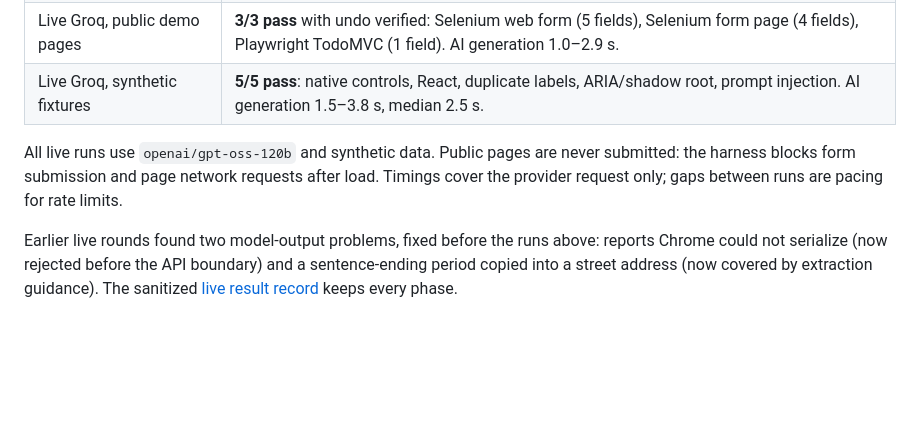
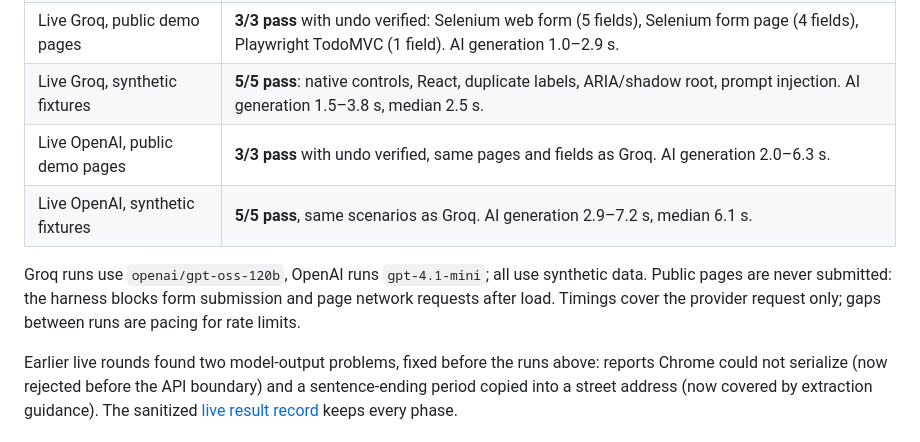
Before and after one commit to DavideWasTaken/AI-Form-Autocompiler, a Markdown page: docs/testing.md, the part around the change. Drawn GitHub-style; blank space fills up the shorter version.

```diff
--- a/docs/testing.md
+++ b/docs/testing.md
@@ -10,8 +10,10 @@ Version 2.1.0 · 28 September 2026.
 | Chromium integration, mocked providers | **25/25 pass.** Execution under strict CSP, both providers, React state, ARIA/shadow controls, failures, cancellation, concurrency, navigation, popup recovery, undo, retry-failed and empty-only scope. |
 | Live Groq, public demo pages           | **3/3 pass** with undo verified: Selenium web form (5 fields), Selenium form page (4 fields), Playwright TodoMVC (1 field). AI generation 1.0–2.9 s.                                             |
 | Live Groq, synthetic fixtures          | **5/5 pass**: native controls, React, duplicate labels, ARIA/shadow root, prompt injection. AI generation 1.5–3.8 s, median 2.5 s.                                                                |
+| Live OpenAI, public demo pages         | **3/3 pass** with undo verified, same pages and fields as Groq. AI generation 2.0–6.3 s.                                                                                                          |
+| Live OpenAI, synthetic fixtures        | **5/5 pass**, same scenarios as Groq. AI generation 2.9–7.2 s, median 6.1 s.                                                                                                                      |
 
-All live runs use `openai/gpt-oss-120b` and synthetic data. Public pages are never submitted: the harness blocks form submission and page network requests after load. Timings cover the provider request only; gaps between runs are pacing for rate limits.
+Groq runs use `openai/gpt-oss-120b`, OpenAI runs `gpt-4.1-mini`; all use synthetic data. Public pages are never submitted: the harness blocks form submission and page network requests after load. Timings cover the provider request only; gaps between runs are pacing for rate limits.
 
 Earlier live rounds found two model-output problems, fixed before the runs above: reports Chrome could not serialize (now rejected before the API boundary) and a sentence-ending period copied into a street address (now covered by extraction guidance). The sanitized [live result record](live-results.json) keeps every phase.
 
```
Also changed, not shown: README.md (+12 -12 lines).
